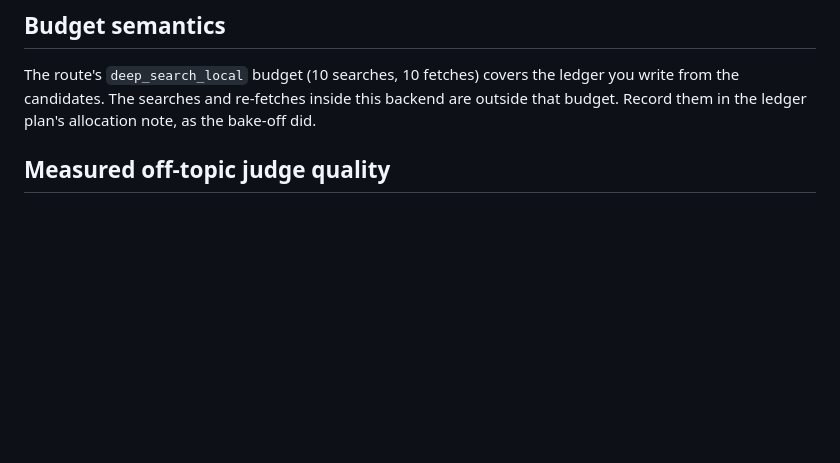
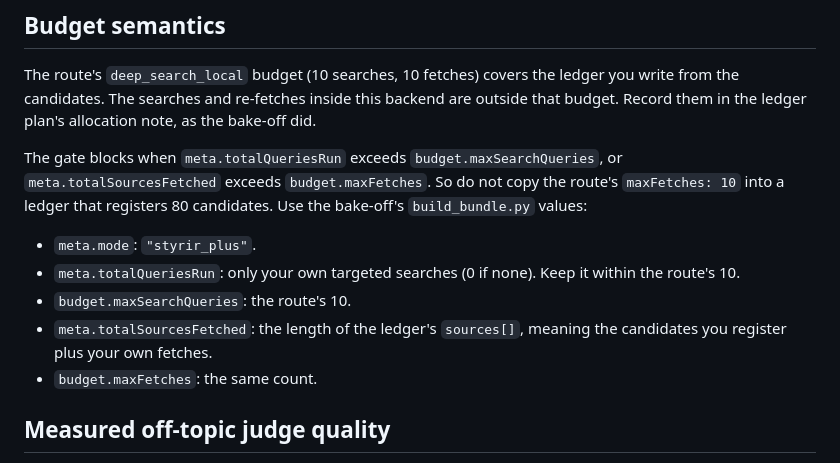
Before and after one commit to styrir/skills, a Markdown page: styrir-search/references/gpt-researcher-retrieval.md, the part around the change. Drawn GitHub-style; blank space fills up the shorter version.

Commit message:
docs(styrir-search): ledger meta/budget values for GPT Researcher candidates (vk-2540)
Co-Authored-By: Claude Opus 5.5 <noreply@anthropic.com>

```diff
--- a/styrir-search/references/gpt-researcher-retrieval.md
+++ b/styrir-search/references/gpt-researcher-retrieval.md
@@ -42,6 +42,14 @@ The default cap is $1 per run, measured as the change in NanoGPT balance. While
 
 The route's `deep_search_local` budget (10 searches, 10 fetches) covers the ledger you write from the candidates. The searches and re-fetches inside this backend are outside that budget. Record them in the ledger plan's allocation note, as the bake-off did.
 
+The gate blocks when `meta.totalQueriesRun` exceeds `budget.maxSearchQueries`, or `meta.totalSourcesFetched` exceeds `budget.maxFetches`. So do not copy the route's `maxFetches: 10` into a ledger that registers 80 candidates. Use the bake-off's `build_bundle.py` values:
+
+- `meta.mode`: `"styrir_plus"`.
+- `meta.totalQueriesRun`: only your own targeted searches (0 if none). Keep it within the route's 10.
+- `budget.maxSearchQueries`: the route's 10.
+- `meta.totalSourcesFetched`: the length of the ledger's `sources[]`, meaning the candidates you register plus your own fetches.
+- `budget.maxFetches`: the same count.
+
 ## Measured off-topic judge quality
 
 These figures come from cached bake-off pages (re-fetched text), scored against the bake-off's hand-labelled off-topic lists, before the primary-source exemption was added:
```
